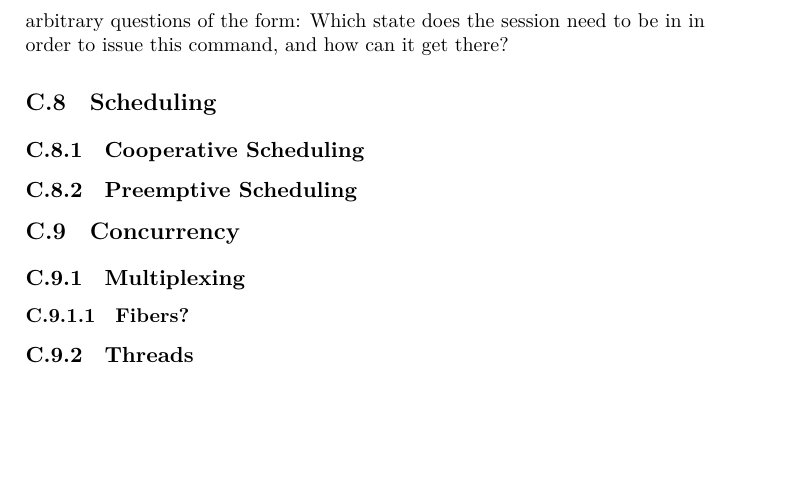
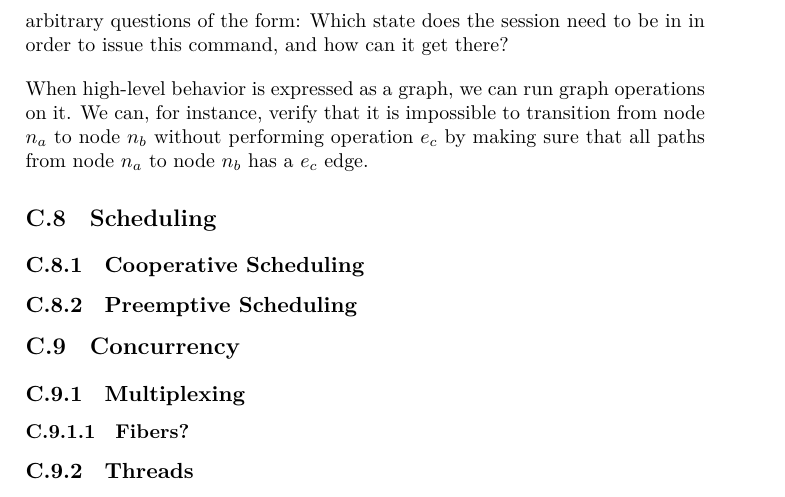
Before and after one commit to aslakjohansen/report-writing, a LaTeX thesis (doc/report-writing.tex, which reads doc/topics/statemachines.tex): part of page 78 of 88, cut so that both start at the same text, the shorter picture padded with empty space. Compiled offline with XeLaTeX.

Commit message:
Wrote the last paragraph of protocol statemachines, on the potential for checks

```diff
--- a/doc/topics/statemachines.tex
+++ b/doc/topics/statemachines.tex
@@ -95,3 +95,4 @@ In a generic client-server setup, the server might employ a statemachine like th
 Presenting the state machine visually allows us to visually spot problems. It is also a way of documenting the protocol. For instance, it implicitly answers arbitrary questions of the form: Which state does the session need to be in in order to issue this command, and how can it get there?
 
 % checks: when high-level behavior is expressed as a graph we can run graph operations on it, we can -- for instance -- verify that it is impossible to get from node A to node B without performing operation C
+When high-level behavior is expressed as a graph, we can run graph operations on it. We can, for instance, verify that it is impossible to transition from node $n_a$ to node $n_b$ without performing operation $e_c$ by making sure that all paths from node $n_a$ to node $n_b$ has a $e_c$ edge.
```
